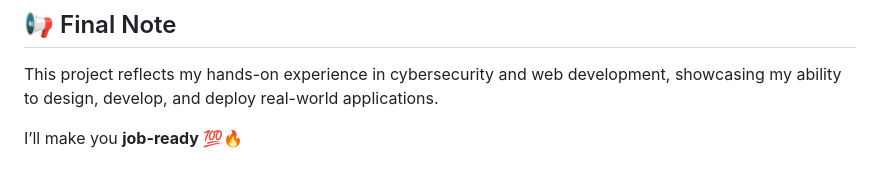
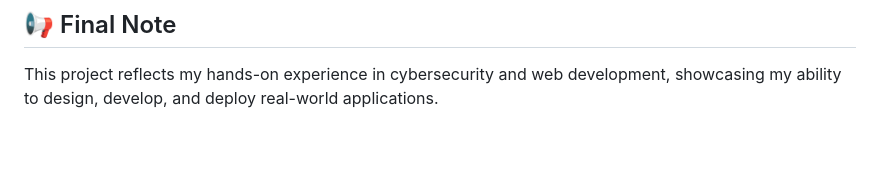
Before and after one commit to ganesh94jrl/Cyber_Security_Toolkit-, a Markdown page: README.md, the part around the change. GitHub-like rendering; blank space fills up the shorter version.

Commit message:
Remove job readiness statement from README

```diff
--- a/README.md
+++ b/README.md
@@ -144,6 +144,3 @@ Cybersecurity Enthusiast
 ## 📢 Final Note
 
 This project reflects my hands-on experience in cybersecurity and web development, showcasing my ability to design, develop, and deploy real-world applications.
-
-
-I’ll make you **job-ready 💯🔥**
```
